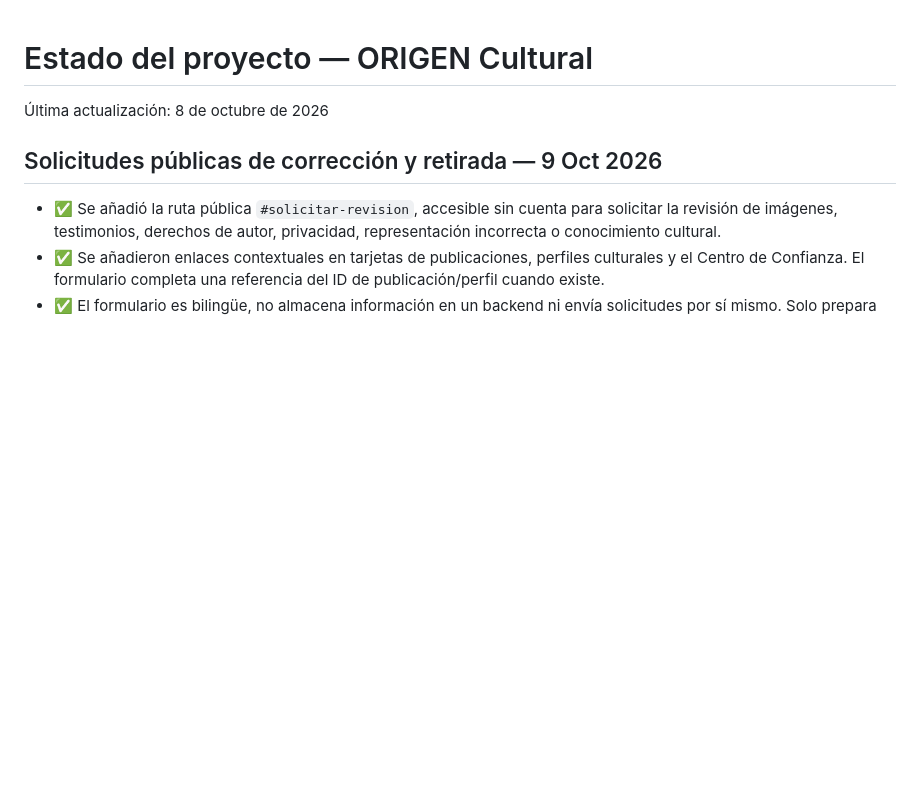
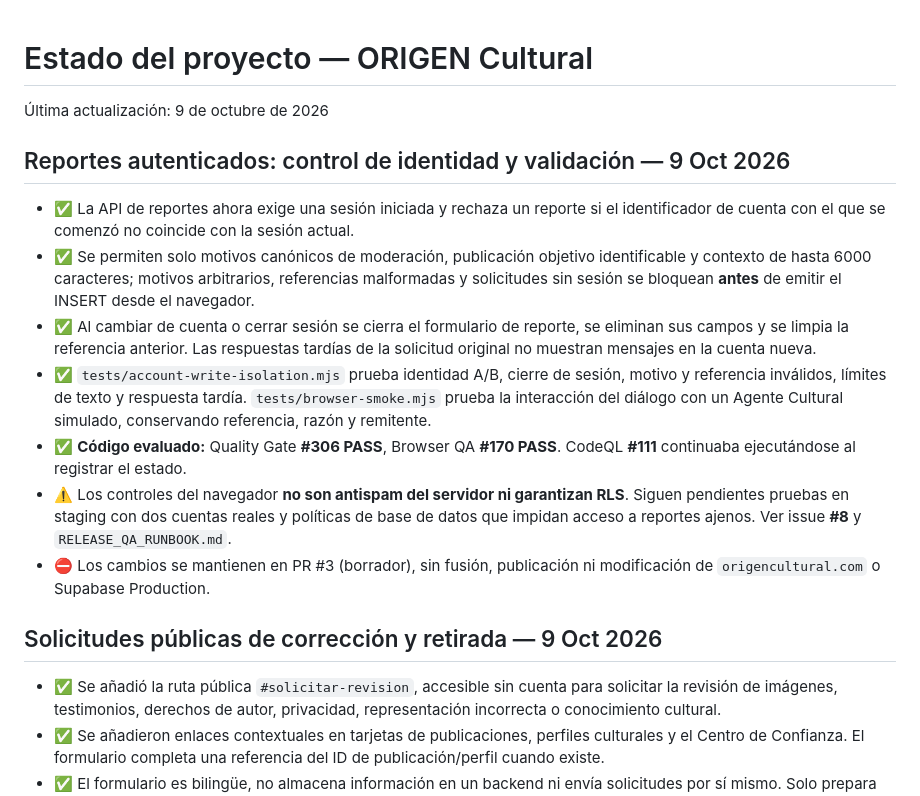
Before and after one commit to AnabelBorjaS/origen-cultural-app, a Markdown page: PROJECT_STATUS.md, the part around the change. GitHub-like rendering; blank space fills up the shorter version.

Commit message:
docs(status): secure signed-in reports and account isolation validation

```diff
--- a/PROJECT_STATUS.md
+++ b/PROJECT_STATUS.md
@@ -1,6 +1,16 @@
 # Estado del proyecto — ORIGEN Cultural
 
-Última actualización: 8 de octubre de 2026
+Última actualización: 9 de octubre de 2026
+
+## Reportes autenticados: control de identidad y validación — 9 Oct 2026
+
+- ✅ La API de reportes ahora exige una sesión iniciada y rechaza un reporte si el identificador de cuenta con el que se comenzó no coincide con la sesión actual.
+- ✅ Se permiten solo motivos canónicos de moderación, publicación objetivo identificable y contexto de hasta 6000 caracteres; motivos arbitrarios, referencias malformadas y solicitudes sin sesión se bloquean **antes** de emitir el INSERT desde el navegador.
+- ✅ Al cambiar de cuenta o cerrar sesión se cierra el formulario de reporte, se eliminan sus campos y se limpia la referencia anterior. Las respuestas tardías de la solicitud original no muestran mensajes en la cuenta nueva.
+- ✅ `tests/account-write-isolation.mjs` prueba identidad A/B, cierre de sesión, motivo y referencia inválidos, límites de texto y respuesta tardía. `tests/browser-smoke.mjs` prueba la interacción del diálogo con un Agente Cultural simulado, conservando referencia, razón y remitente.
+- ✅ **Código evaluado:** Quality Gate **#306 PASS**, Browser QA **#170 PASS**. CodeQL **#111** continuaba ejecutándose al registrar el estado.
+- ⚠️ Los controles del navegador **no son antispam del servidor ni garantizan RLS**. Siguen pendientes pruebas en staging con dos cuentas reales y políticas de base de datos que impidan acceso a reportes ajenos. Ver issue **#8** y `RELEASE_QA_RUNBOOK.md`.
+- ⛔ Los cambios se mantienen en PR #3 (borrador), sin fusión, publicación ni modificación de `origencultural.com` o Supabase Production.
 
 ## Solicitudes públicas de corrección y retirada — 9 Oct 2026
 
```
